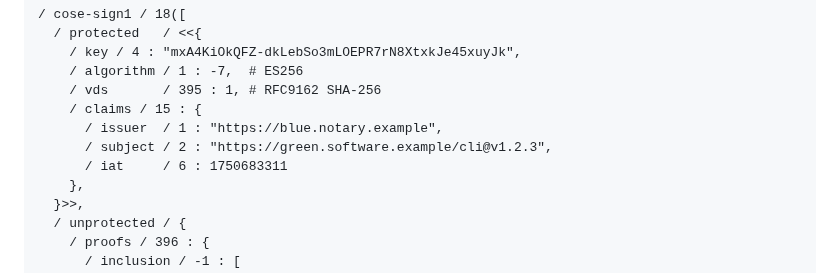
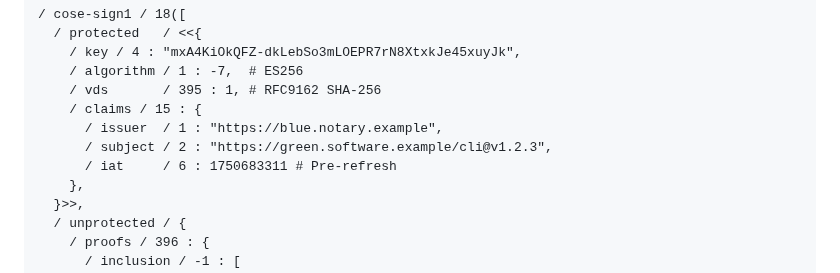
Before and after one commit to ietf-wg-scitt/draft-ietf-scitt-scrapi, a Markdown page: draft-ietf-scitt-scrapi.md, the part around the change. GitHub-like rendering.

```diff
--- a/draft-ietf-scitt-scrapi.md
+++ b/draft-ietf-scitt-scrapi.md
@@ -736,7 +736,7 @@ Payload (in CBOR diagnostic notation)
     / claims / 15 : {
       / issuer  / 1 : "https://blue.notary.example",
       / subject / 2 : "https://green.software.example/cli@v1.2.3",
-      / iat     / 6 : 1750683311
+      / iat     / 6 : 1750683311 # Pre-refresh
     },
   }>>,
   / unprotected / {
```
